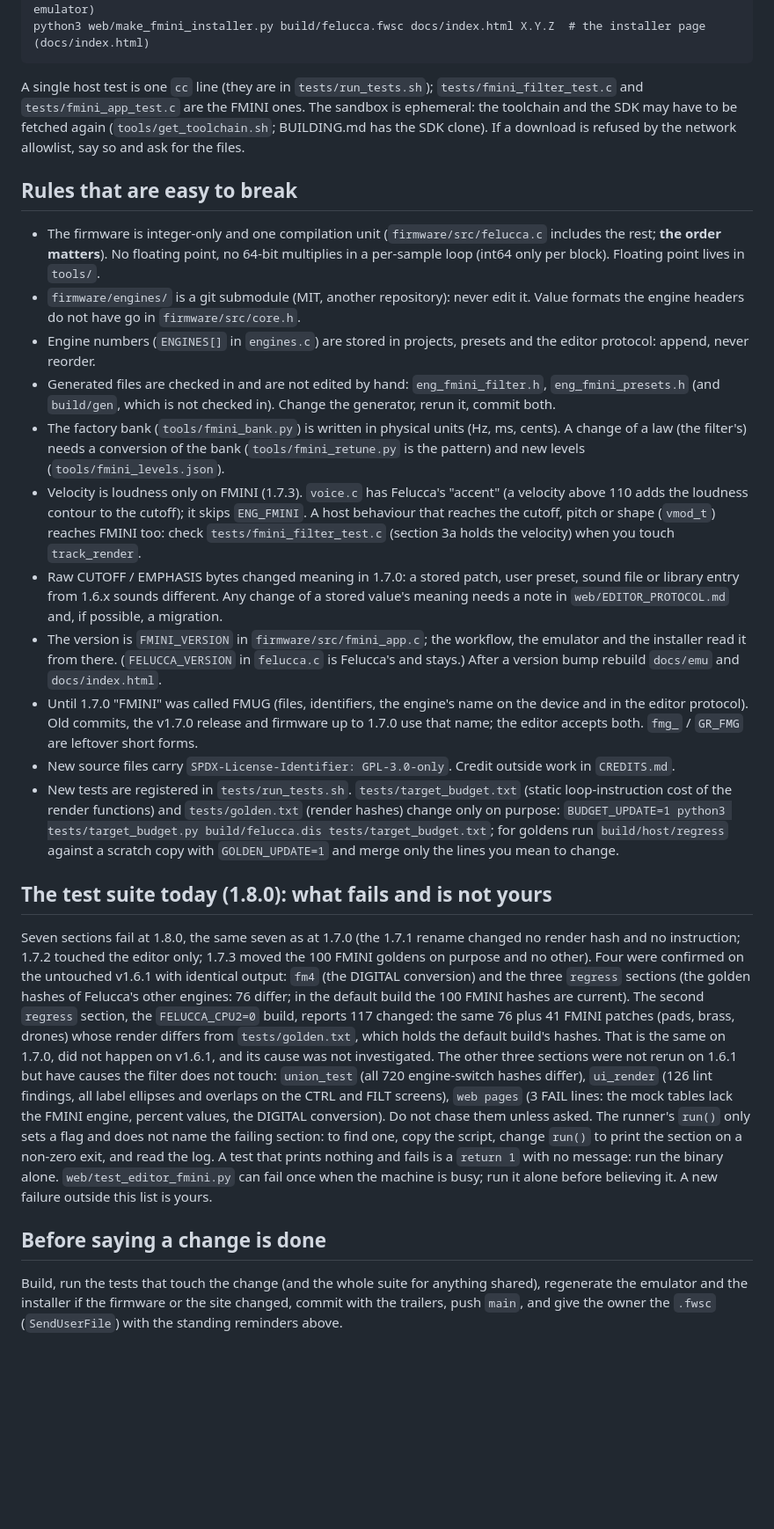
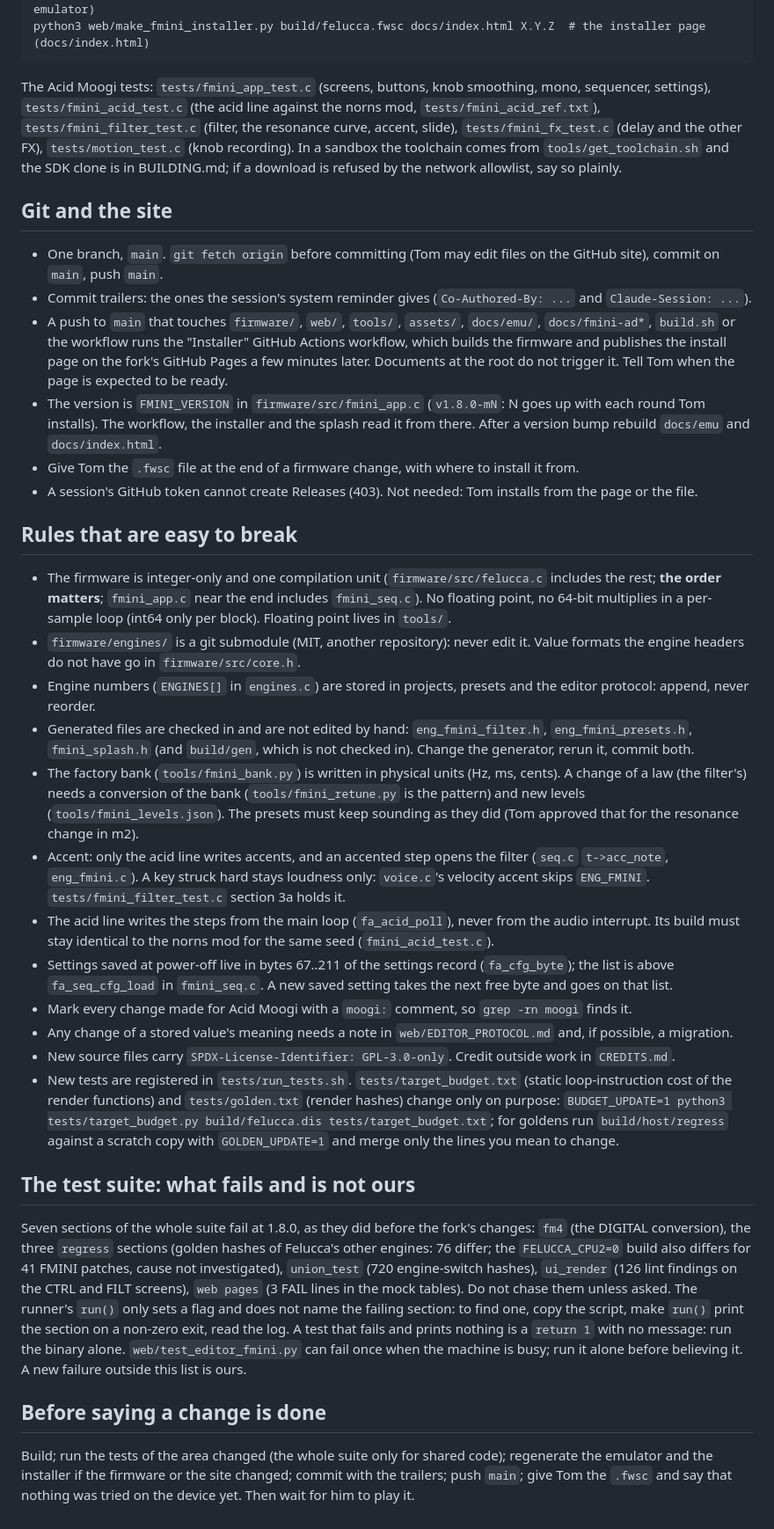
Before and after one commit to TomPtherapy/moogi, a Markdown page: CLAUDE.md, the part around one of its changes. Shown at 88% size. Rendered like a GitHub page; blank space fills up the shorter version.

````diff
--- a/CLAUDE.md
+++ b/CLAUDE.md
@@ -33,53 +61,62 @@ WASI_SDK=<wasi-sdk-25.0 dir> sh web/emu/build_wasi.sh                    # docs/
 python3 web/make_fmini_installer.py build/felucca.fwsc docs/index.html X.Y.Z  # the installer page (docs/index.html)
 ```
 
-A single host test is one `cc` line (they are in `tests/run_tests.sh`); `tests/fmini_filter_test.c` and `tests/fmini_app_test.c`
-are the FMINI ones. The sandbox is ephemeral: the toolchain and the SDK may have to be fetched again (`tools/get_toolchain.sh`;
-BUILDING.md has the SDK clone). If a download is refused by the network allowlist, say so and ask for the files.
+The Acid Moogi tests: `tests/fmini_app_test.c` (screens, buttons, knob smoothing, mono, sequencer, settings), `tests/fmini_acid_test.c` (the acid line
+against the norns mod, `tests/fmini_acid_ref.txt`), `tests/fmini_filter_test.c` (filter, the resonance curve, accent, slide),
+`tests/fmini_fx_test.c` (delay and the other FX), `tests/motion_test.c` (knob recording). In a sandbox the toolchain comes from
+`tools/get_toolchain.sh` and the SDK clone is in BUILDING.md; if a download is refused by the network allowlist, say so plainly.
+
+## Git and the site
+
+- One branch, `main`. `git fetch origin` before committing (Tom may edit files on the GitHub site), commit on `main`, push `main`.
+- Commit trailers: the ones the session's system reminder gives (`Co-Authored-By: ...` and `Claude-Session: ...`).
+- A push to `main` that touches `firmware/`, `web/`, `tools/`, `assets/`, `docs/emu/`, `docs/fmini-ad*`, `build.sh` or the workflow
+  runs the "Installer" GitHub Actions workflow, which builds the firmware and publishes the install page on the fork's GitHub
+  Pages a few minutes later. Documents at the root do not trigger it. Tell Tom when the page is expected to be ready.
+- The version is `FMINI_VERSION` in `firmware/src/fmini_app.c` (`v1.8.0-mN`: N goes up with each round Tom installs). The workflow,
+  the installer and the splash read it from there. After a version bump rebuild `docs/emu` and `docs/index.html`.
+- Give Tom the `.fwsc` file at the end of a firmware change, with where to install it from.
+- A session's GitHub token cannot create Releases (403). Not needed: Tom installs from the page or the file.
 
 ## Rules that are easy to break
 
-- The firmware is integer-only and one compilation unit (`firmware/src/felucca.c` includes the rest; **the order matters**).
-  No floating point, no 64-bit multiplies in a per-sample loop (int64 only per block). Floating point lives in `tools/`.
+- The firmware is integer-only and one compilation unit (`firmware/src/felucca.c` includes the rest; **the order matters**;
+  `fmini_app.c` near the end includes `fmini_seq.c`). No floating point, no 64-bit multiplies in a per-sample loop (int64 only per
+  block). Floating point lives in `tools/`.
 - `firmware/engines/` is a git submodule (MIT, another repository): never edit it. Value formats the engine headers do not
   have go in `firmware/src/core.h`.
 - Engine numbers (`ENGINES[]` in `engines.c`) are stored in projects, presets and the editor protocol: append, never reorder.
-- Generated files are checked in and are not edited by hand: `eng_fmini_filter.h`, `eng_fmini_presets.h` (and `build/gen`, which is
-  not checked in). Change the generator, rerun it, commit both.
+- Generated files are checked in and are not edited by hand: `eng_fmini_filter.h`, `eng_fmini_presets.h`, `fmini_splash.h` (and
+  `build/gen`, which is not checked in). Change the generator, rerun it, commit both.
 - The factory bank (`tools/fmini_bank.py`) is written in physical units (Hz, ms, cents). A change of a law (the filter's) needs
-  a conversion of the bank (`tools/fmini_retune.py` is the pattern) and new levels (`tools/fmini_levels.json`).
-- Velocity is loudness only on FMINI (1.7.3). `voice.c` has Felucca's "accent" (a velocity above 110 adds the loudness contour to the
-  cutoff); it skips `ENG_FMINI`. A host behaviour that reaches the cutoff, pitch or shape (`vmod_t`) reaches FMINI too: check
-  `tests/fmini_filter_test.c` (section 3a holds the velocity) when you touch `track_render`.
-- Raw CUTOFF / EMPHASIS bytes changed meaning in 1.7.0: a stored patch, user preset, sound file or library entry from 1.6.x sounds
-  different. Any change of a stored value's meaning needs a note in `web/EDITOR_PROTOCOL.md` and, if possible, a migration.
-- The version is `FMINI_VERSION` in `firmware/src/fmini_app.c`; the workflow, the emulator and the installer read it from there.
-  (`FELUCCA_VERSION` in `felucca.c` is Felucca's and stays.) After a version bump rebuild `docs/emu` and `docs/index.html`.
-- Until 1.7.0 "FMINI" was called FMUG (files, identifiers, the engine's name on the device and in the editor protocol). Old
-  commits, the v1.7.0 release and firmware up to 1.7.0 use that name; the editor accepts both. `fmg_` / `GR_FMG` are leftover short forms.
+  a conversion of the bank (`tools/fmini_retune.py` is the pattern) and new levels (`tools/fmini_levels.json`). The presets must
+  keep sounding as they did (Tom approved that for the resonance change in m2).
+- Accent: only the acid line writes accents, and an accented step opens the filter (`seq.c` `t->acc_note`, `eng_fmini.c`). A key
+  struck hard stays loudness only: `voice.c`'s velocity accent skips `ENG_FMINI`. `tests/fmini_filter_test.c` section 3a holds it.
+- The acid line writes the steps from the main loop (`fa_acid_poll`), never from the audio interrupt. Its build must stay identical
+  to the norns mod for the same seed (`fmini_acid_test.c`).
+- Settings saved at power-off live in bytes 67..211 of the settings record (`fa_cfg_byte`); the list is above
+  `fa_seq_cfg_load` in `fmini_seq.c`. A new saved setting takes the next free byte and goes on that list.
+- Mark every change made for Acid Moogi with a `moogi:` comment, so `grep -rn moogi` finds it.
+- Any change of a stored value's meaning needs a note in `web/EDITOR_PROTOCOL.md` and, if possible, a migration.
 - New source files carry `SPDX-License-Identifier: GPL-3.0-only`. Credit outside work in `CREDITS.md`.
 - New tests are registered in `tests/run_tests.sh`. `tests/target_budget.txt` (static loop-instruction cost of the render
   functions) and `tests/golden.txt` (render hashes) change only on purpose: `BUDGET_UPDATE=1 python3 tests/target_budget.py
   build/felucca.dis tests/target_budget.txt`; for goldens run `build/host/regress` against a scratch copy with `GOLDEN_UPDATE=1`
   and merge only the lines you mean to change.
 
-## The test suite today (1.8.0): what fails and is not yours
+## The test suite: what fails and is not ours
 
-Seven sections fail at 1.8.0, the same seven as at 1.7.0 (the 1.7.1 rename changed no render hash and no instruction; 1.7.2 touched the editor only; 1.7.3 moved the 100 FMINI goldens on purpose and no other). Four were
-confirmed on the untouched v1.6.1 with identical output: `fm4` (the DIGITAL conversion) and the three `regress` sections (the golden
-hashes of Felucca's other engines: 76 differ; in the default build the 100 FMINI hashes are current). The second `regress` section,
-the `FELUCCA_CPU2=0` build, reports 117 changed: the same 76 plus 41 FMINI patches (pads, brass, drones) whose render differs from
-`tests/golden.txt`, which holds the default build's hashes. That is the same on 1.7.0, did not happen on v1.6.1, and its cause was not
-investigated. The other three sections were not rerun on 1.6.1 but have causes the filter does not touch: `union_test` (all 720 engine-switch hashes differ),
-`ui_render` (126 lint findings, all label ellipses and overlaps on the CTRL and FILT screens), `web pages` (3 FAIL lines: the mock
-tables lack the FMINI engine, percent values, the DIGITAL conversion). Do not chase them unless asked. The runner's `run()` only
-sets a flag and does not name the failing section: to find one, copy the script, change `run()` to print the section on a non-zero
-exit, and read the log. A test that prints nothing and fails is a `return 1` with no message: run the binary alone.
-`web/test_editor_fmini.py` can fail once when the machine is busy; run it alone before believing it. A new failure outside this
-list is yours.
+Seven sections of the whole suite fail at 1.8.0, as they did before the fork's changes: `fm4` (the DIGITAL conversion), the three
+`regress` sections (golden hashes of Felucca's other engines: 76 differ; the `FELUCCA_CPU2=0` build also differs for 41 FMINI
+patches, cause not investigated), `union_test` (720 engine-switch hashes), `ui_render` (126 lint findings on the CTRL and FILT
+screens), `web pages` (3 FAIL lines in the mock tables). Do not chase them unless asked. The runner's `run()` only sets a flag and
+does not name the failing section: to find one, copy the script, make `run()` print the section on a non-zero exit, read the log.
+A test that fails and prints nothing is a `return 1` with no message: run the binary alone. `web/test_editor_fmini.py` can fail
+once when the machine is busy; run it alone before believing it. A new failure outside this list is ours.
 
 ## Before saying a change is done
 
-Build, run the tests that touch the change (and the whole suite for anything shared), regenerate the emulator and the installer
-if the firmware or the site changed, commit with the trailers, push `main`, and give the owner the `.fwsc`
-(`SendUserFile`) with the standing reminders above.
+Build; run the tests of the area changed (the whole suite only for shared code); regenerate the emulator and the installer if the
+firmware or the site changed; commit with the trailers; push `main`; give Tom the `.fwsc` and say that nothing was tried on the
+device yet. Then wait for him to play it.
````
Also changed, not shown: other parts of CLAUDE.md (+46 -18 lines).
